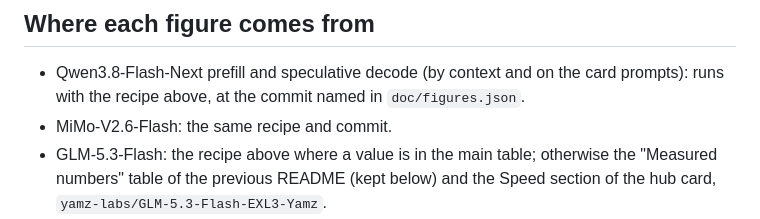
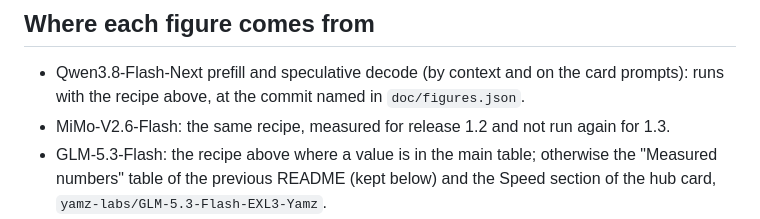
Before and after one commit to Yamz-Labs/kyojin, a Markdown page: doc/benchmarks.tmpl.md, the part around the change. GitHub-like rendering.

```diff
--- a/doc/benchmarks.tmpl.md
+++ b/doc/benchmarks.tmpl.md
@@ -23,7 +23,7 @@ Tokens per second; prefill by context, speculative decode by kind of text.
 ## Where each figure comes from
 
 - Qwen3.8-Flash-Next prefill and speculative decode (by context and on the card prompts): runs with the recipe above, at the commit named in `doc/figures.json`.
-- MiMo-V2.6-Flash: the same recipe and commit.
+- MiMo-V2.6-Flash: the same recipe, measured for release 1.2 and not run again for 1.3.
 - GLM-5.3-Flash: the recipe above where a value is in the main table; otherwise the "Measured numbers" table of the previous README (kept below) and the Speed section of the hub card, `yamz-labs/GLM-5.3-Flash-EXL3-Yamz`.
 - Strata and Gufo: the section "Strata and Gufo" below names the source of each figure.
 - Charts and the front-page table are built from `doc/figures.json` with `tools/make_charts.py` and `tools/make_readme_table.py`.
```
Also changed, not shown: doc/benchmarks.md (+1 -1 lines).
